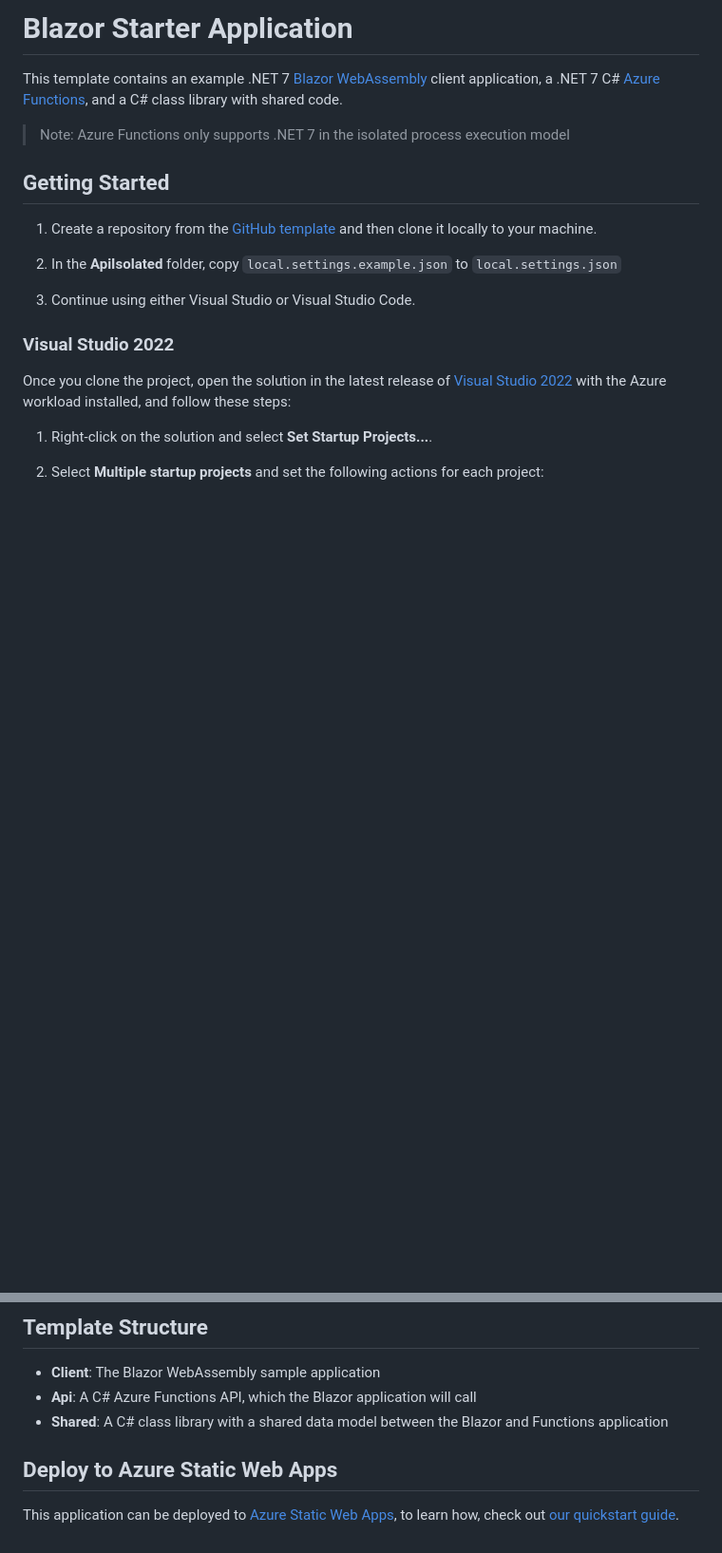
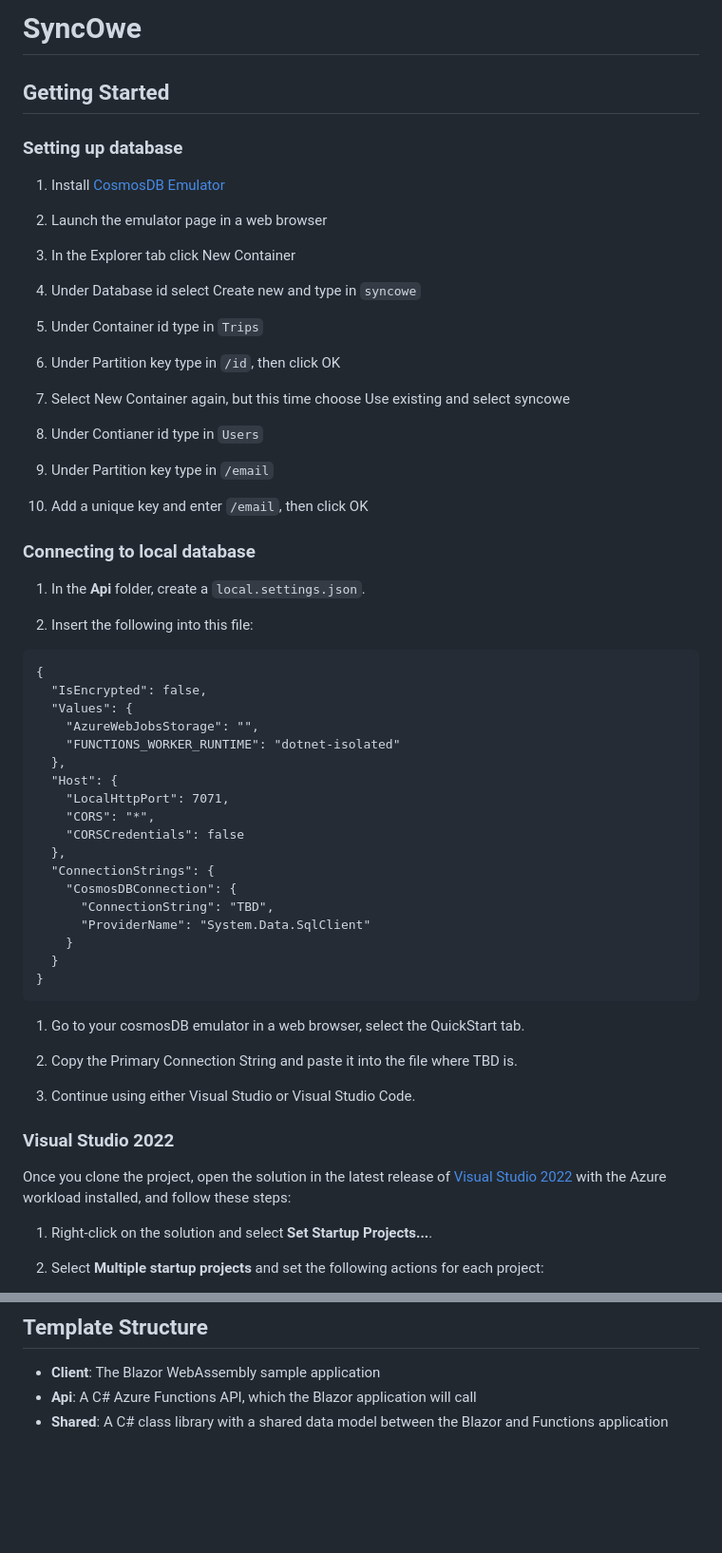
Before and after one commit to hodograph/owe-cho, a Markdown page: README.md, 2 parts joined by grey strips. Shown: that part at 95% size. Rendered like a GitHub page; blank space fills up the shorter version.

````diff
--- a/README.md
+++ b/README.md
@@ -1,14 +1,58 @@
-# Blazor Starter Application
-
-This template contains an example .NET 7 [Blazor WebAssembly](https://docs.microsoft.com/aspnet/core/blazor/?view=aspnetcore-6.0#blazor-webassembly) client application, a .NET 7 C# [Azure Functions](https://docs.microsoft.com/azure/azure-functions/functions-overview), and a C# class library with shared code.
-
-> Note: Azure Functions only supports .NET 7 in the isolated process execution model
+# SyncOwe
 
 ## Getting Started
 
-1. Create a repository from the [GitHub template](https://docs.github.com/en/enterprise/2.22/user/github/creating-cloning-and-archiving-repositories/creating-a-repository-from-a-template) and then clone it locally to your machine.
+### Setting up database
 
-1. In the **ApiIsolated** folder, copy `local.settings.example.json` to `local.settings.json`
+1. Install [CosmosDB Emulator](https://learn.microsoft.com/en-us/azure/cosmos-db/local-emulator?tabs=ssl-netstd21)
+
+1. Launch the emulator page in a web browser
+
+1. In the Explorer tab click New Container
+
+1. Under Database id select Create new and type in `syncowe`
+
+1. Under Container id type in `Trips`
+
+1. Under Partition key type in `/id`, then click OK
+
+1. Select New Container again, but this time choose Use existing and select syncowe
+
+1. Under Contianer id type in `Users`
+
+1. Under Partition key type in `/email`
+
+1. Add a unique key and enter `/email`, then click OK
+
+### Connecting to local database
+
+1. In the **Api** folder, create a `local.settings.json`.
+
+1. Insert the following into this file:
+```
+{
+  "IsEncrypted": false,
+  "Values": {
+    "AzureWebJobsStorage": "",
+    "FUNCTIONS_WORKER_RUNTIME": "dotnet-isolated"
+  },
+  "Host": {
+    "LocalHttpPort": 7071,
+    "CORS": "*",
+    "CORSCredentials": false
+  },
+  "ConnectionStrings": {
+    "CosmosDBConnection": {
+      "ConnectionString": "TBD",
+      "ProviderName": "System.Data.SqlClient"
+    }
+  }
+}
+```
+
+1. Go to your cosmosDB emulator in a web browser, select the QuickStart tab.
+
+1. Copy the Primary Connection String and paste it into the file where TBD is.
 
 1. Continue using either Visual Studio or Visual Studio Code.
 
@@ -50,7 +94,3 @@ Once you clone the project, open the solution in the latest release of [Visual S
 - **Client**: The Blazor WebAssembly sample application
 - **Api**: A C# Azure Functions API, which the Blazor application will call
 - **Shared**: A C# class library with a shared data model between the Blazor and Functions application
-
-## Deploy to Azure Static Web Apps
-
-This application can be deployed to [Azure Static Web Apps](https://docs.microsoft.com/azure/static-web-apps), to learn how, check out [our quickstart guide](https://aka.ms/blazor-swa/quickstart).
````
